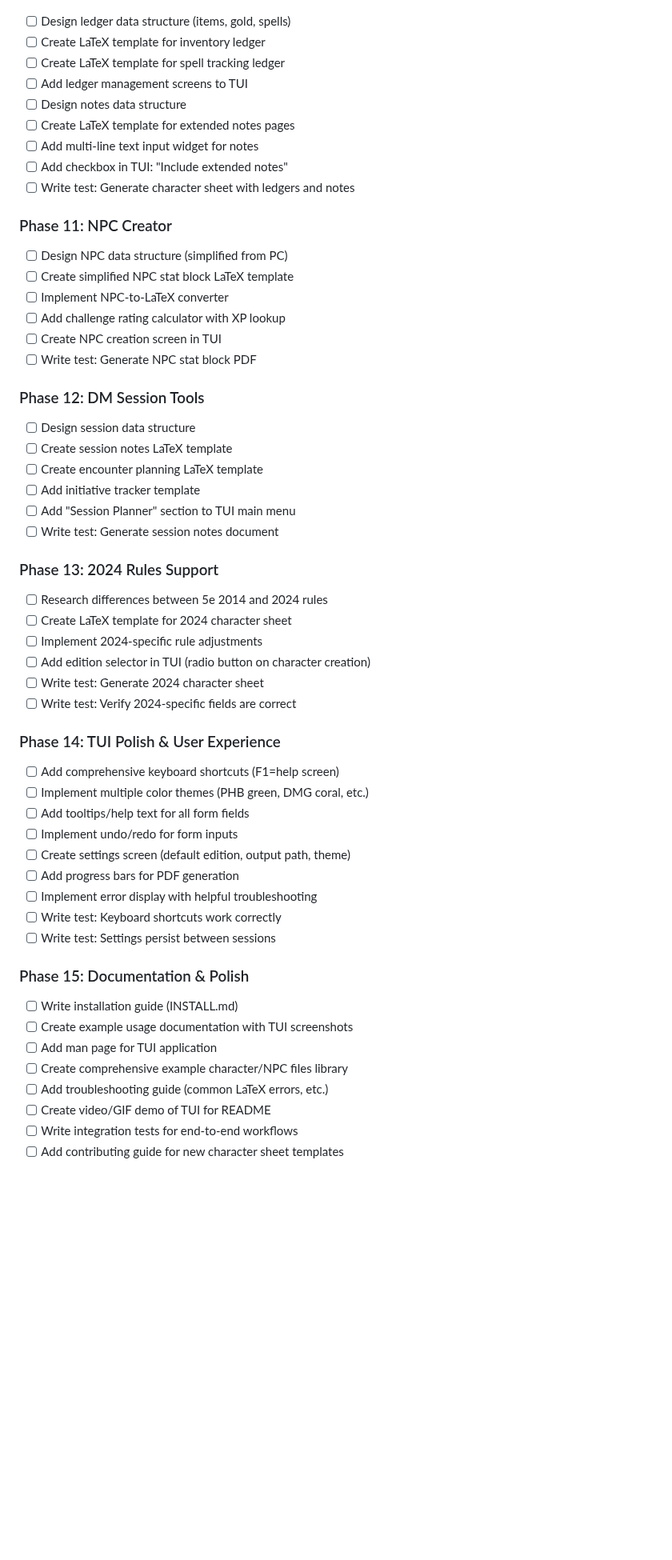
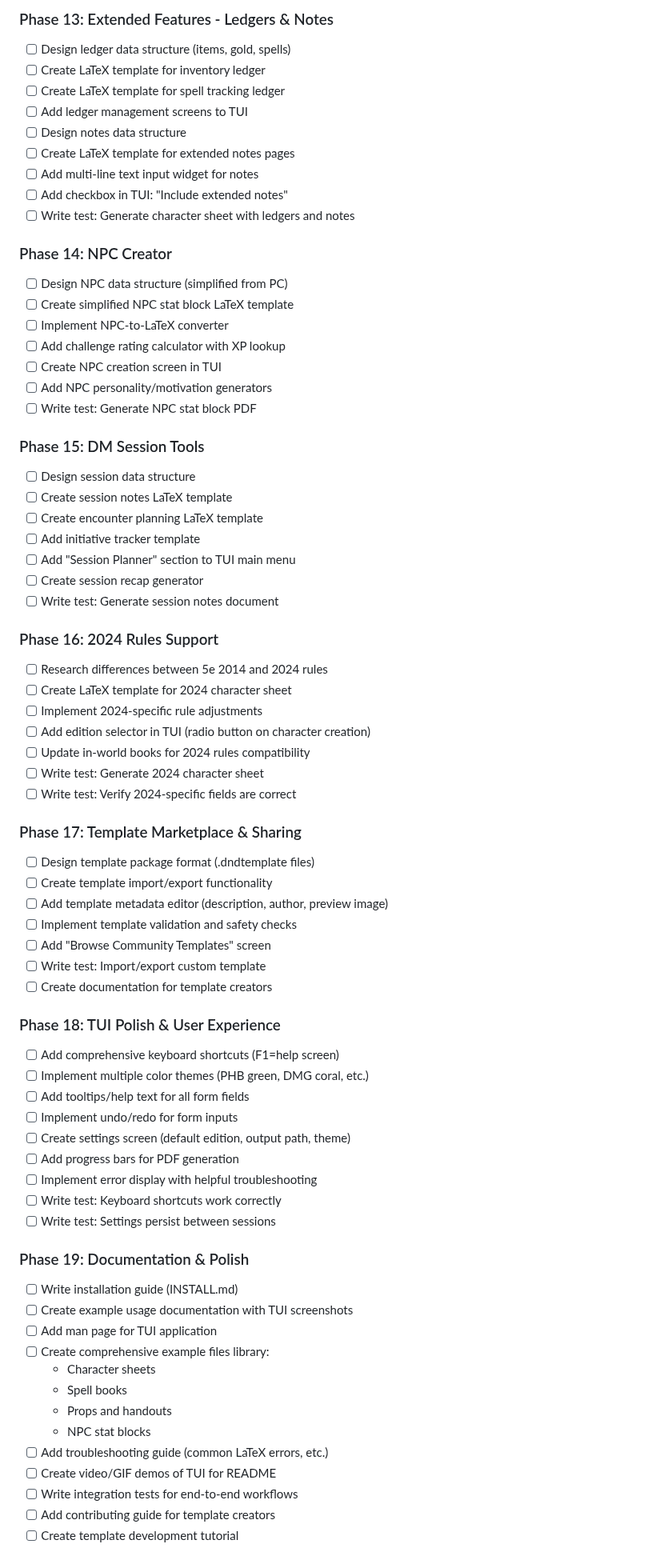
Before and after one commit to DnD-Kamitor/Latex-DnDSheet, a Markdown page: README.md, the part around one of its changes. Shown at 80% size. Rendered like a GitHub page; blank space fills up the shorter version.

```diff
--- a/README.md
+++ b/README.md
@@ -132,3 +220,4 @@ Early planning and development phase.
+### Phase 13: Extended Features - Ledgers & Notes
 - [ ] Design ledger data structure (items, gold, spells)
 - [ ] Create LaTeX template for inventory ledger
 - [ ] Create LaTeX template for spell tracking ledger
@@ -139,31 +228,43 @@ Early planning and development phase.
 - [ ] Add checkbox in TUI: "Include extended notes"
 - [ ] Write test: Generate character sheet with ledgers and notes
 
-### Phase 11: NPC Creator
+### Phase 14: NPC Creator
 - [ ] Design NPC data structure (simplified from PC)
 - [ ] Create simplified NPC stat block LaTeX template
 - [ ] Implement NPC-to-LaTeX converter
 - [ ] Add challenge rating calculator with XP lookup
 - [ ] Create NPC creation screen in TUI
+- [ ] Add NPC personality/motivation generators
 - [ ] Write test: Generate NPC stat block PDF
 
-### Phase 12: DM Session Tools
+### Phase 15: DM Session Tools
 - [ ] Design session data structure
 - [ ] Create session notes LaTeX template
 - [ ] Create encounter planning LaTeX template
 - [ ] Add initiative tracker template
 - [ ] Add "Session Planner" section to TUI main menu
+- [ ] Create session recap generator
 - [ ] Write test: Generate session notes document
 
-### Phase 13: 2024 Rules Support
+### Phase 16: 2024 Rules Support
 - [ ] Research differences between 5e 2014 and 2024 rules
 - [ ] Create LaTeX template for 2024 character sheet
 - [ ] Implement 2024-specific rule adjustments
 - [ ] Add edition selector in TUI (radio button on character creation)
+- [ ] Update in-world books for 2024 rules compatibility
 - [ ] Write test: Generate 2024 character sheet
 - [ ] Write test: Verify 2024-specific fields are correct
 
-### Phase 14: TUI Polish & User Experience
+### Phase 17: Template Marketplace & Sharing
+- [ ] Design template package format (.dndtemplate files)
+- [ ] Create template import/export functionality
+- [ ] Add template metadata editor (description, author, preview image)
+- [ ] Implement template validation and safety checks
+- [ ] Add "Browse Community Templates" screen
+- [ ] Write test: Import/export custom template
+- [ ] Create documentation for template creators
+
+### Phase 18: TUI Polish & User Experience
 - [ ] Add comprehensive keyboard shortcuts (F1=help screen)
 - [ ] Implement multiple color themes (PHB green, DMG coral, etc.)
 - [ ] Add tooltips/help text for all form fields
@@ -174,13 +275,18 @@ Early planning and development phase.
 - [ ] Write test: Keyboard shortcuts work correctly
 - [ ] Write test: Settings persist between sessions
 
-### Phase 15: Documentation & Polish
+### Phase 19: Documentation & Polish
 - [ ] Write installation guide (INSTALL.md)
 - [ ] Create example usage documentation with TUI screenshots
 - [ ] Add man page for TUI application
-- [ ] Create comprehensive example character/NPC files library
+- [ ] Create comprehensive example files library:
+  - Character sheets
+  - Spell books
+  - Props and handouts
+  - NPC stat blocks
 - [ ] Add troubleshooting guide (common LaTeX errors, etc.)
-- [ ] Create video/GIF demo of TUI for README
+- [ ] Create video/GIF demos of TUI for README
 - [ ] Write integration tests for end-to-end workflows
-- [ ] Add contributing guide for new character sheet templates
+- [ ] Add contributing guide for template creators
+- [ ] Create template development tutorial
 
```
Also changed, not shown: other parts of README.md (+111 -23 lines).
